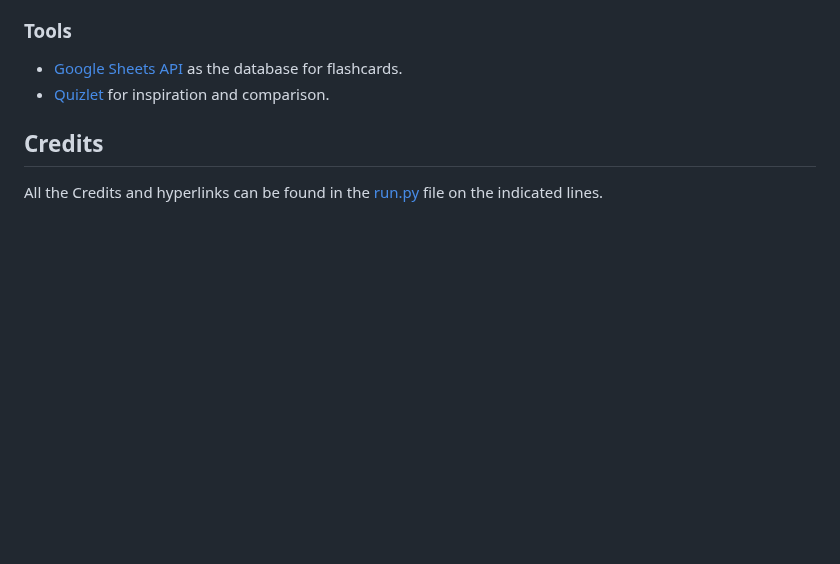
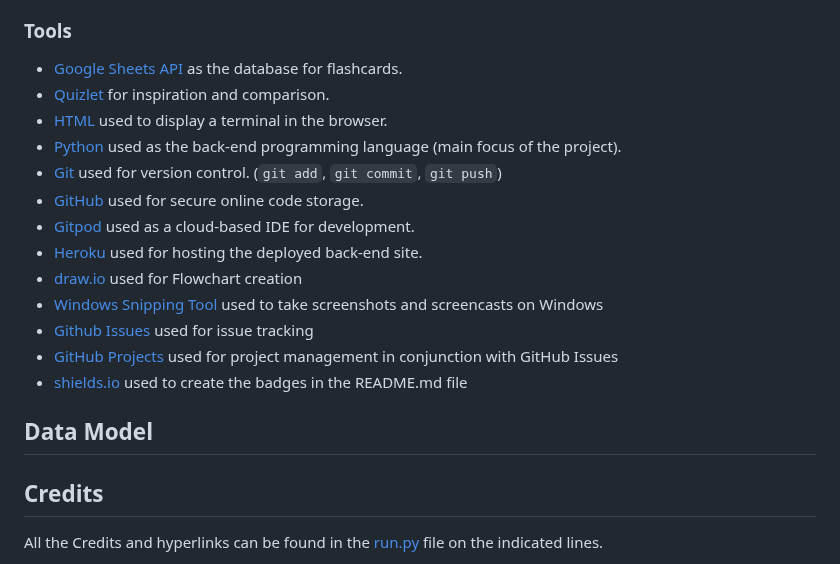
Before and after one commit to benschaf/flash-cli, a Markdown page: README.md, the part around the change. Drawn GitHub-style; blank space fills up the shorter version.

Commit message:
doc: add tools section to README.md

```diff
--- a/README.md
+++ b/README.md
@@ -164,6 +164,19 @@ Example:
 
 - [Google Sheets API](https://developers.google.com/sheets/api) as the database for flashcards.
 - [Quizlet](https://quizlet.com/) for inspiration and comparison.
+- [HTML](https://en.wikipedia.org/wiki/HTML) used to display a terminal in the browser.
+- [Python](https://www.python.org) used as the back-end programming language (main focus of the project).
+- [Git](https://git-scm.com) used for version control. (`git add`, `git commit`, `git push`)
+- [GitHub](https://github.com) used for secure online code storage.
+- [Gitpod](https://gitpod.io) used as a cloud-based IDE for development.
+- [Heroku](https://www.heroku.com) used for hosting the deployed back-end site.
+- [draw.io](https://www.drawio.com/) used for Flowchart creation
+- [Windows Snipping Tool](https://support.microsoft.com/de-de/windows/aufnehmen-von-screenshots-mithilfe-des-snipping-tools-00246869-1843-655f-f220-97299b865f6b) used to take screenshots and screencasts on Windows
+- [Github Issues](https://github.com/benschaf/tabletennis-vs-pingpong/issues) used for issue tracking
+- [GitHub Projects](https://github.com/users/benschaf/projects/3) used for project management in conjunction with GitHub Issues
+- [shields.io](https://shields.io/) used to create the badges in the README.md file
+
+## Data Model
 
 ## Credits
 All the Credits and hyperlinks can be found in the [run.py](run.py) file on the indicated lines.
```
